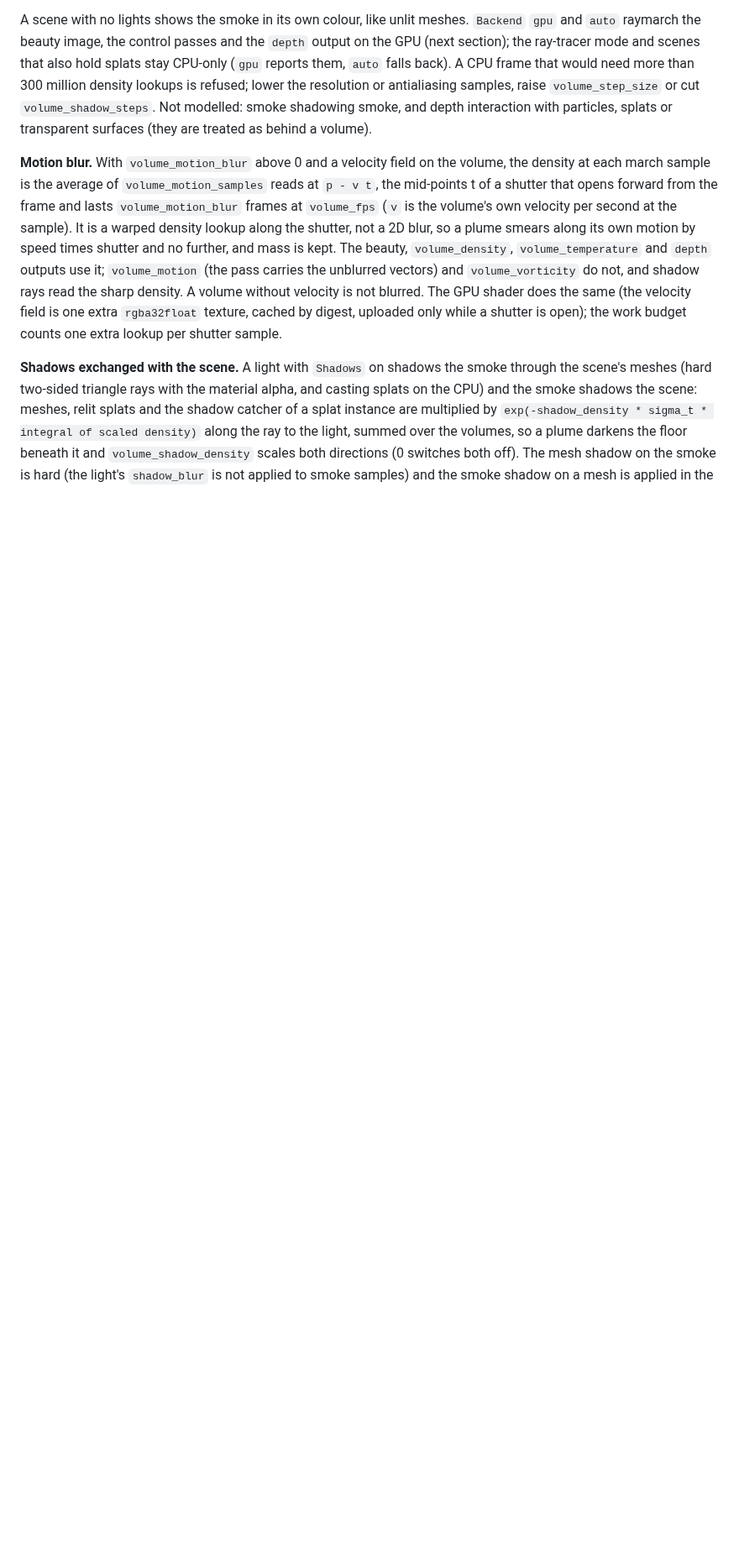
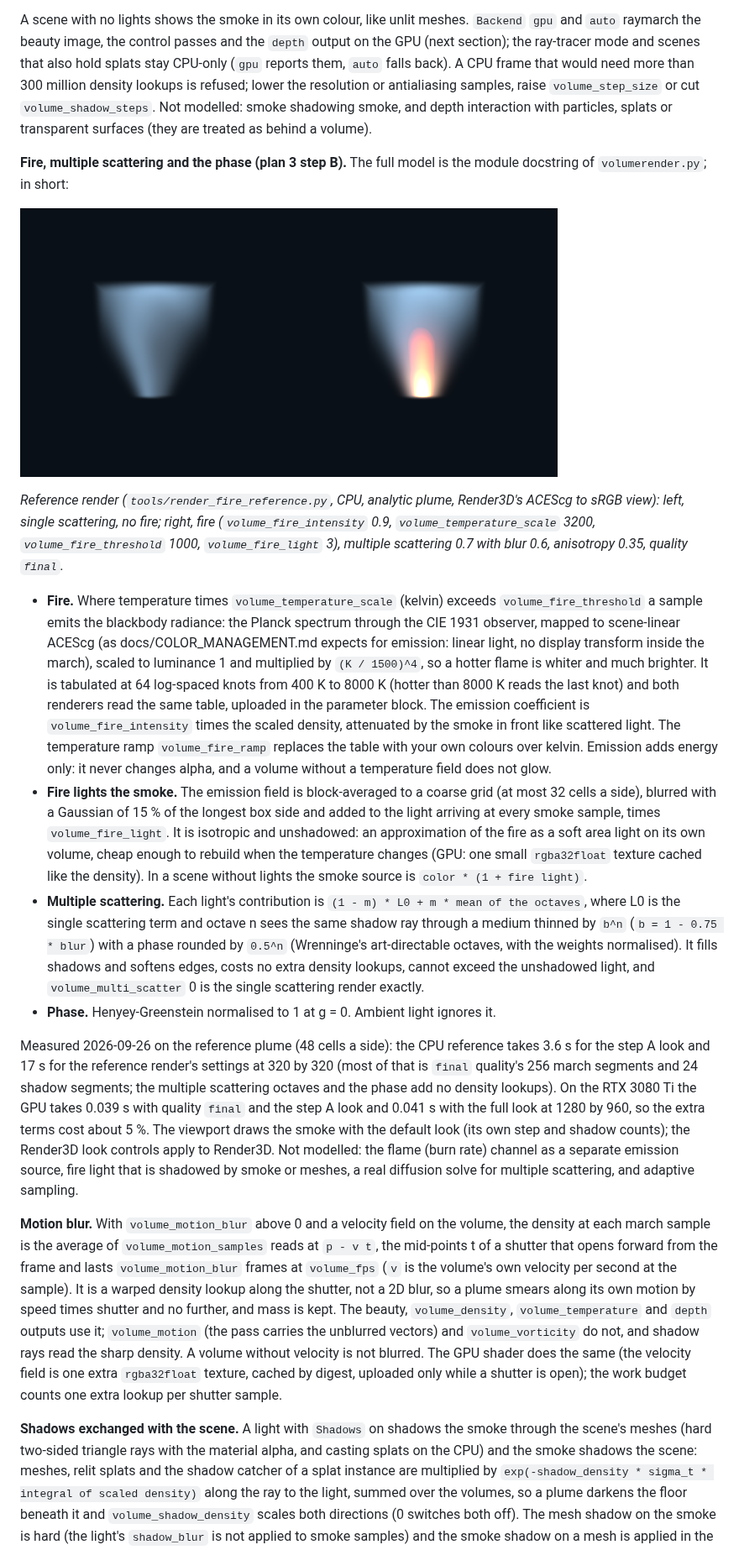
Before and after one commit to neodimo/NodeBased, a Markdown page: docs/3D_FOUNDATION.md, the part around one of its changes. Shown at 84% size. GitHub-like rendering; pictures changed too: docs/images/volume_fire_smoke.png (added); blank space fills up the shorter version.

```diff
--- a/docs/3D_FOUNDATION.md
+++ b/docs/3D_FOUNDATION.md
@@ -872,6 +886,44 @@ frame that would need more than 300 million density lookups is
 refused; lower the resolution or antialiasing samples, raise `volume_step_size` or cut
 `volume_shadow_steps`. Not modelled: smoke shadowing smoke, and depth interaction
 with particles, splats or transparent surfaces (they are treated as behind a volume).
+
+**Fire, multiple scattering and the phase (plan 3 step B).** The full model is the module docstring of
+`volumerender.py`; in short:
+
+![The analytic plume with the step A look on the left and the step B look on the right](images/volume_fire_smoke.png)
+
+*Reference render (`tools/render_fire_reference.py`, CPU, analytic plume, Render3D's ACEScg to sRGB view): left, single
+scattering, no fire; right, fire (`volume_fire_intensity` 0.9, `volume_temperature_scale` 3200, `volume_fire_threshold` 1000,
+`volume_fire_light` 3), multiple scattering 0.7 with blur 0.6, anisotropy 0.35, quality `final`.*
+
+- **Fire.** Where temperature times `volume_temperature_scale` (kelvin) exceeds `volume_fire_threshold` a sample emits the
+  blackbody radiance: the Planck spectrum through the CIE 1931 observer, mapped to scene-linear ACEScg (as
+  docs/COLOR_MANAGEMENT.md expects for emission: linear light, no display transform inside the march), scaled to luminance 1
+  and multiplied by `(K / 1500)^4`, so a hotter flame is whiter and much brighter. It is tabulated at 64 log-spaced knots
+  from 400 K to 8000 K (hotter than 8000 K reads the last knot) and both renderers read the same table, uploaded in the
+  parameter block. The emission coefficient is `volume_fire_intensity` times the scaled density, attenuated by the smoke in
+  front like scattered light. The temperature ramp `volume_fire_ramp` replaces the table with your own colours over kelvin.
+  Emission adds energy only: it never changes alpha, and a volume without a temperature field does not glow.
+- **Fire lights the smoke.** The emission field is block-averaged to a coarse grid (at most 32 cells a side), blurred with a
+  Gaussian of 15 % of the longest box side and added to the light arriving at every smoke sample, times
+  `volume_fire_light`. It is isotropic and unshadowed: an approximation of the fire as a soft area light on its own volume,
+  cheap enough to rebuild when the temperature changes (GPU: one small `rgba32float` texture cached like the density). In a
+  scene without lights the smoke source is `color * (1 + fire light)`.
+- **Multiple scattering.** Each light's contribution is `(1 - m) * L0 + m * mean of the octaves`, where L0 is the single
+  scattering term and octave n sees the same shadow ray through a medium thinned by `b^n` (`b = 1 - 0.75 * blur`) with a phase
+  rounded by `0.5^n` (Wrenninge's art-directable octaves, with the weights normalised). It fills shadows and softens edges,
+  costs no extra density lookups, cannot exceed the unshadowed light, and `volume_multi_scatter` 0 is the single scattering
+  render exactly.
+- **Phase.** Henyey-Greenstein normalised to 1 at g = 0. Ambient light ignores it.
+
+Measured 2026-09-26 on the reference plume (48 cells a side): the CPU reference takes 3.6 s for the step A look and 17 s
+for the reference render's settings at 320 by 320 (most of that is `final` quality's 256 march segments and 24 shadow
+segments; the multiple scattering octaves and the phase add no density lookups). On the RTX 3080 Ti the GPU takes 0.039 s
+with quality `final` and the step A look and 0.041 s with the full look at 1280 by 960, so the extra terms cost about 5 %.
+The viewport draws the smoke with the default look (its own step and shadow counts); the Render3D look controls apply to
+Render3D.
+Not modelled: the flame (burn rate) channel as a separate emission source, fire light that is shadowed by smoke or meshes, a
+real diffusion solve for multiple scattering, and adaptive sampling.
 
 **Motion blur.** With `volume_motion_blur` above 0 and a velocity field on the volume, the density at each march
 sample is the average of `volume_motion_samples` reads at `p - v t`, the mid-points t of a shutter that opens
```
Also changed, not shown: other parts of docs/3D_FOUNDATION.md (+15 -1 lines), docs/FLUIDS_SPIKE.md (+1 -1 lines), 8 other files.
